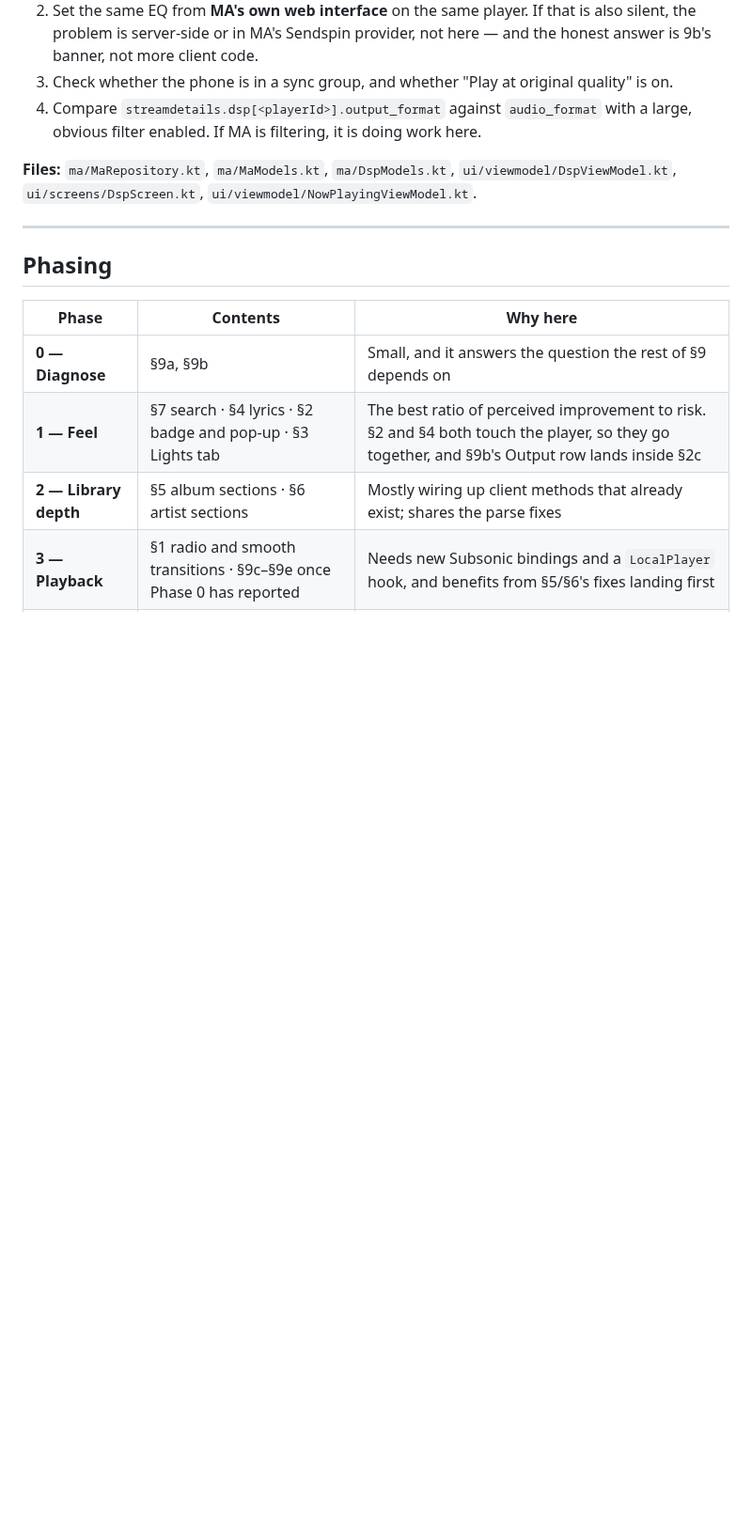
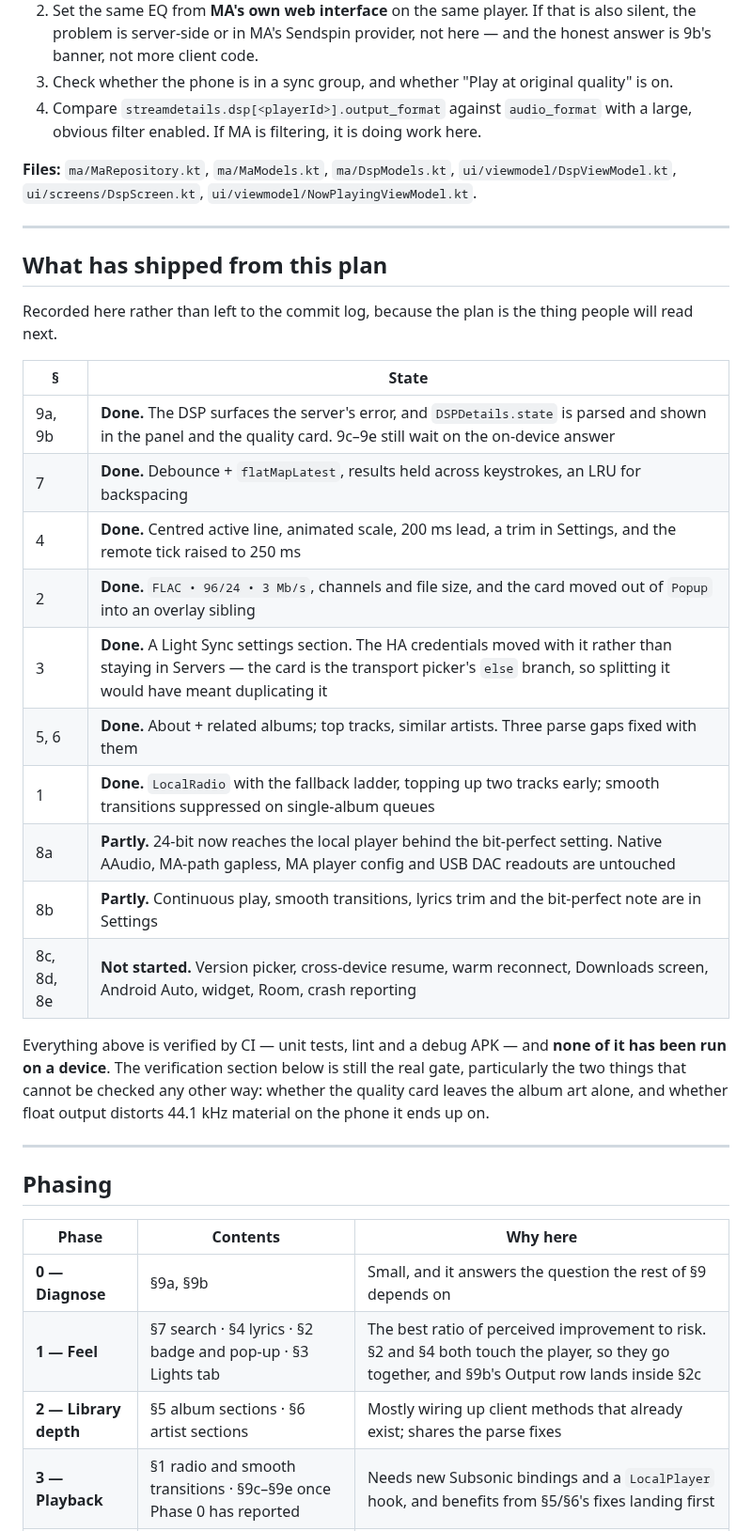
Before and after one commit to engabd11/CAMusic, a Markdown page: docs/v0.8-plan.md, the part around the change. Shown at 94% size. Drawn GitHub-style; blank space fills up the shorter version.

Commit message:
docs: record what of the v0.8 plan has actually shipped
The plan is what someone reads next, so the state belongs in it rather
than only in the commit log — including the parts deliberately left
alone, and the fact that CI is the only thing that has checked any of it.

Co-Authored-By: Claude Opus 5 <noreply@anthropic.com>
Claude-Session: https://claude.ai/code/session_01RPjDrhEAHZtfavzUuxJts1

```diff
--- a/docs/v0.8-plan.md
+++ b/docs/v0.8-plan.md
@@ -503,6 +503,32 @@ Save, hears nothing, and concludes the feature is broken even once it works.
 
 ---
 
+## What has shipped from this plan
+
+Recorded here rather than left to the commit log, because the plan is the thing people
+will read next.
+
+| § | State |
+|---|---|
+| 9a, 9b | **Done.** The DSP surfaces the server's error, and `DSPDetails.state` is parsed and shown in the panel and the quality card. 9c–9e still wait on the on-device answer |
+| 7 | **Done.** Debounce + `flatMapLatest`, results held across keystrokes, an LRU for backspacing |
+| 4 | **Done.** Centred active line, animated scale, 200 ms lead, a trim in Settings, and the remote tick raised to 250 ms |
+| 2 | **Done.** `FLAC • 96/24 • 3 Mb/s`, channels and file size, and the card moved out of `Popup` into an overlay sibling |
+| 3 | **Done.** A Light Sync settings section. The HA credentials moved with it rather than staying in Servers — the card is the transport picker's `else` branch, so splitting it would have meant duplicating it |
+| 5, 6 | **Done.** About + related albums; top tracks, similar artists. Three parse gaps fixed with them |
+| 1 | **Done.** `LocalRadio` with the fallback ladder, topping up two tracks early; smooth transitions suppressed on single-album queues |
+| 8a | **Partly.** 24-bit now reaches the local player behind the bit-perfect setting. Native AAudio, MA-path gapless, MA player config and USB DAC readouts are untouched |
+| 8b | **Partly.** Continuous play, smooth transitions, lyrics trim and the bit-perfect note are in Settings |
+| 8c, 8d, 8e | **Not started.** Version picker, cross-device resume, warm reconnect, Downloads screen, Android Auto, widget, Room, crash reporting |
+
+Everything above is verified by CI — unit tests, lint and a debug APK — and **none of it
+has been run on a device**. The verification section below is still the real gate,
+particularly the two things that cannot be checked any other way: whether the quality
+card leaves the album art alone, and whether float output distorts 44.1 kHz material on
+the phone it ends up on.
+
+---
+
 ## Phasing
 
 | Phase | Contents | Why here |
```
